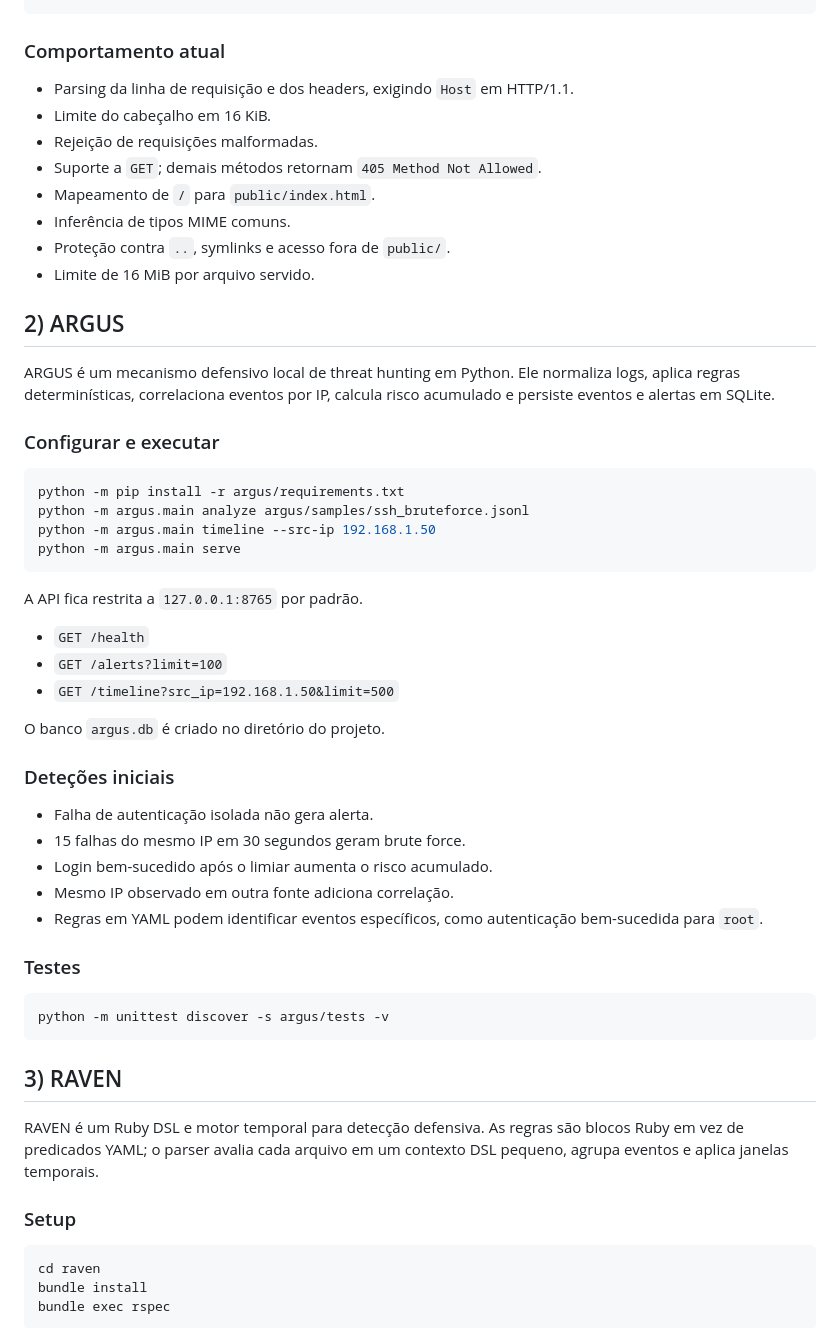
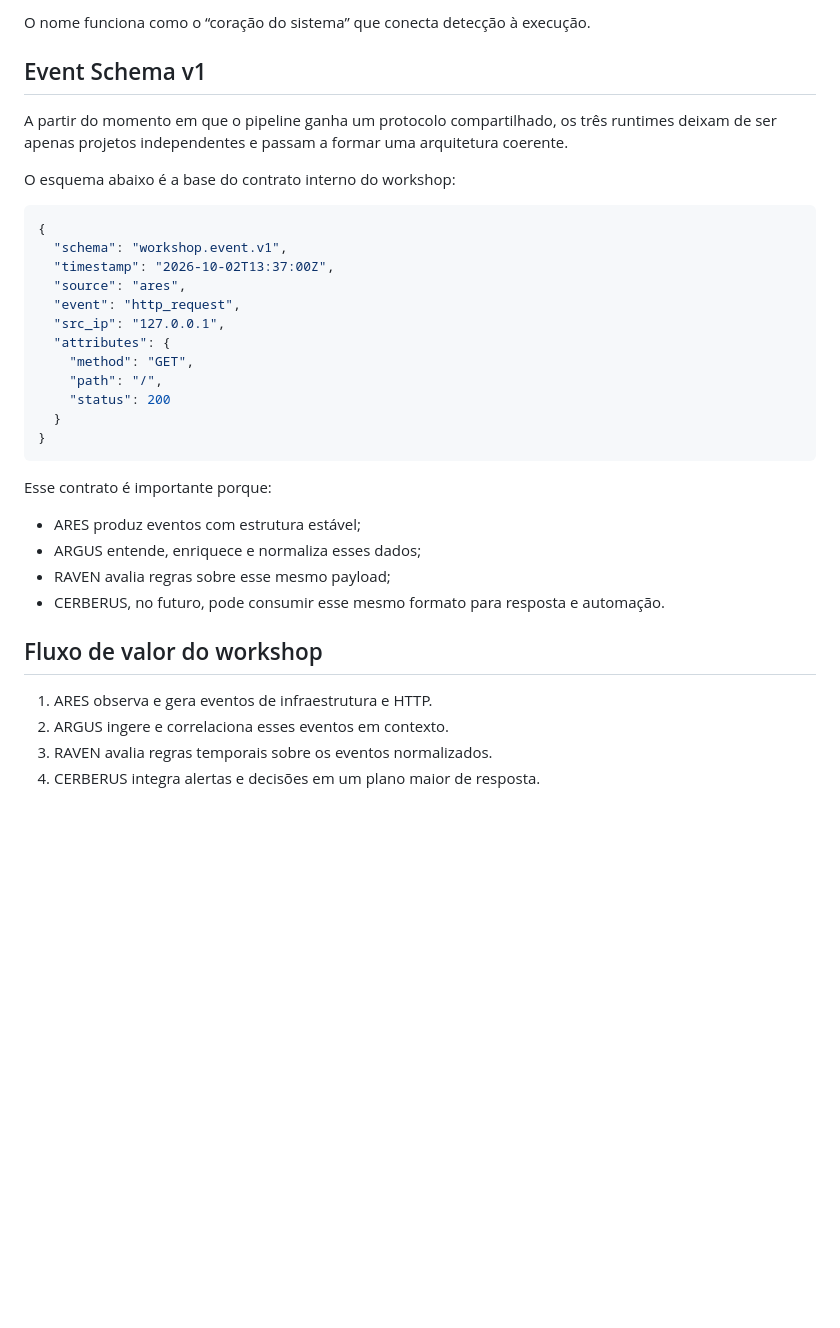
Before and after one commit to whitefoxcybersec-blurp/The-Workshop, a Markdown page: README.md, the part around one of its changes. GitHub-like rendering; blank space fills up the shorter version.

Commit message:
feat: establish ARES, ARGUS and RAVEN foundations

````diff
--- a/README.md
+++ b/README.md
@@ -67,64 +184,39 @@ make clean
+O nome funciona como o “coração do sistema” que conecta detecção à execução.
+
+## Event Schema v1
+
+A partir do momento em que o pipeline ganha um protocolo compartilhado, os três
+runtimes deixam de ser apenas projetos independentes e passam a formar uma
+arquitetura coerente.
+
+O esquema abaixo é a base do contrato interno do workshop:
+
+```json
+{
+  "schema": "workshop.event.v1",
+  "timestamp": "2026-10-02T13:37:00Z",
+  "source": "ares",
+  "event": "http_request",
+  "src_ip": "127.0.0.1",
+  "attributes": {
+    "method": "GET",
+    "path": "/",
+    "status": 200
+  }
+}
 ```
 
-### Comportamento atual
+Esse contrato é importante porque:
 
-- Parsing da linha de requisição e dos headers, exigindo `Host` em HTTP/1.1.
-- Limite do cabeçalho em 16 KiB.
-- Rejeição de requisições malformadas.
-- Suporte a `GET`; demais métodos retornam `405 Method Not Allowed`.
-- Mapeamento de `/` para `public/index.html`.
-- Inferência de tipos MIME comuns.
-- Proteção contra `..`, symlinks e acesso fora de `public/`.
-- Limite de 16 MiB por arquivo servido.
+- ARES produz eventos com estrutura estável;
+- ARGUS entende, enriquece e normaliza esses dados;
+- RAVEN avalia regras sobre esse mesmo payload;
+- CERBERUS, no futuro, pode consumir esse mesmo formato para resposta e automação.
 
-## 2) ARGUS
+## Fluxo de valor do workshop
 
-ARGUS é um mecanismo defensivo local de threat hunting em Python. Ele normaliza
-logs, aplica regras determinísticas, correlaciona eventos por IP, calcula risco
-acumulado e persiste eventos e alertas em SQLite.
+1. ARES observa e gera eventos de infraestrutura e HTTP.
+2. ARGUS ingere e correlaciona esses eventos em contexto.
+3. RAVEN avalia regras temporais sobre os eventos normalizados.
+4. CERBERUS integra alertas e decisões em um plano maior de resposta.
 
-### Configurar e executar
-
-```sh
-python -m pip install -r argus/requirements.txt
-python -m argus.main analyze argus/samples/ssh_bruteforce.jsonl
-python -m argus.main timeline --src-ip 192.168.1.50
-python -m argus.main serve
-```
-
-A API fica restrita a `127.0.0.1:8765` por padrão.
-
-- `GET /health`
-- `GET /alerts?limit=100`
-- `GET /timeline?src_ip=192.168.1.50&limit=500`
-
-O banco `argus.db` é criado no diretório do projeto.
-
-### Deteções iniciais
-
-- Falha de autenticação isolada não gera alerta.
-- 15 falhas do mesmo IP em 30 segundos geram brute force.
-- Login bem-sucedido após o limiar aumenta o risco acumulado.
-- Mesmo IP observado em outra fonte adiciona correlação.
-- Regras em YAML podem identificar eventos específicos, como autenticação bem-sucedida para `root`.
-
-### Testes
-
-```sh
-python -m unittest discover -s argus/tests -v
-```
-
-## 3) RAVEN
-
-RAVEN é um Ruby DSL e motor temporal para detecção defensiva. As regras são
-blocos Ruby em vez de predicados YAML; o parser avalia cada arquivo em um
-contexto DSL pequeno, agrupa eventos e aplica janelas temporais.
-
-### Setup
-
-```sh
-cd raven
-bundle install
-bundle exec rspec
-```
-
````
Also changed, not shown: other parts of README.md (+166 -71 lines).
